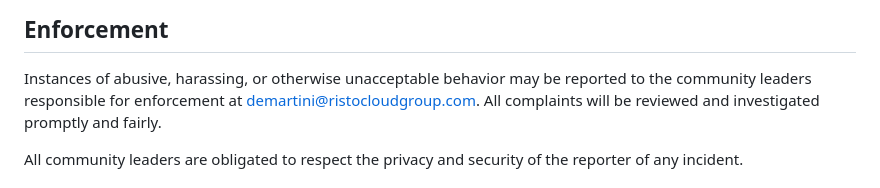
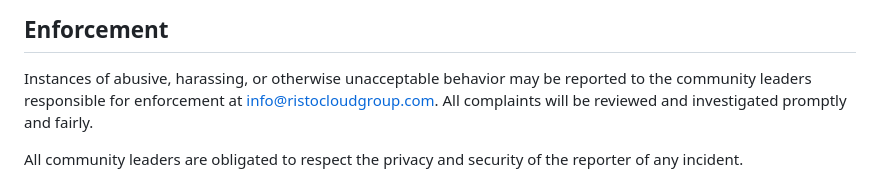
Before and after one commit to FrenkyDema/risto_widgets, a Markdown page: .github/CODE_OF_CONDUCT.md, the part around the change. Drawn GitHub-style.

```diff
--- a/.github/CODE_OF_CONDUCT.md
+++ b/.github/CODE_OF_CONDUCT.md
@@ -60,7 +60,7 @@ representative at an online or offline event.
 
 Instances of abusive, harassing, or otherwise unacceptable behavior may be
 reported to the community leaders responsible for enforcement at
-demartini@ristocloudgroup.com.
+info@ristocloudgroup.com.
 All complaints will be reviewed and investigated promptly and fairly.
 
 All community leaders are obligated to respect the privacy and security of the
```
